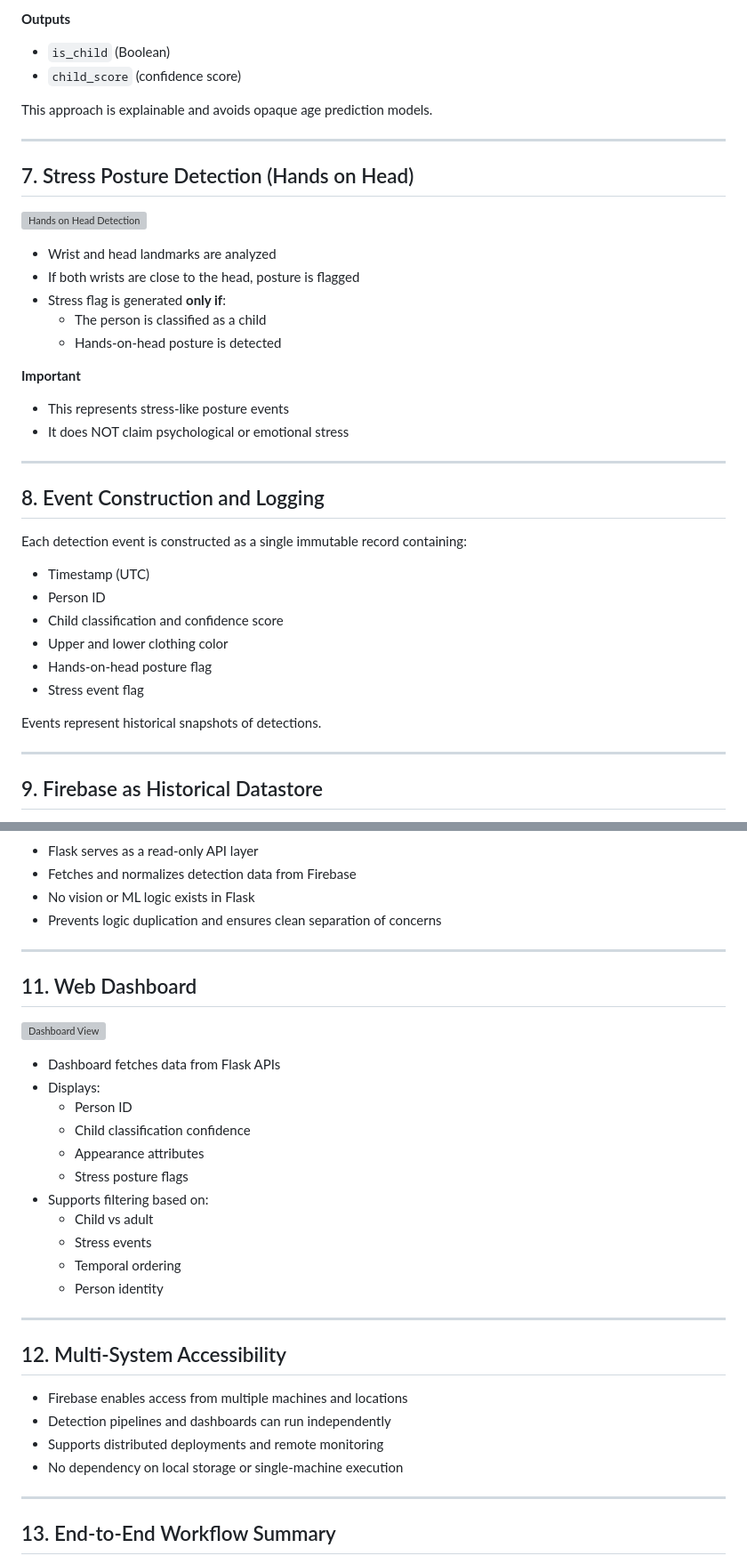
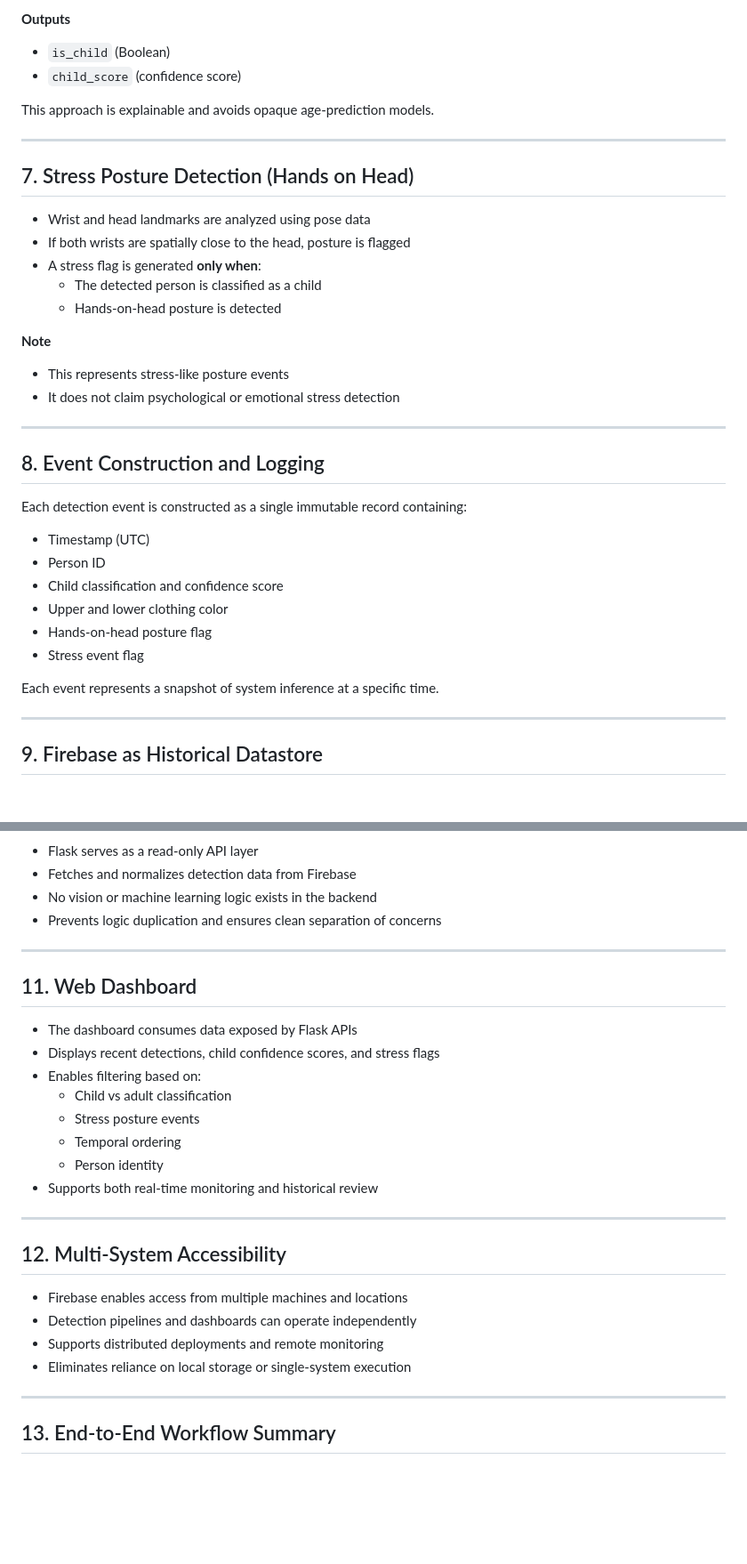
Before and after one commit to sarthak934/child-detection-stress-monitoring, a Markdown page: sop/SOP_Workflow.md, 2 parts joined by grey strips. Shown at 89% size. Rendered like a GitHub page; blank space fills up the shorter version; grey boxes are pictures that could not be loaded.

```diff
--- a/sop/SOP_Workflow.md
+++ b/sop/SOP_Workflow.md
@@ -69,23 +67,21 @@ Video Input → YOLOv8 → MediaPipe Pose → Feature Extraction
 - `is_child` (Boolean)
 - `child_score` (confidence score)
 
-This approach is explainable and avoids opaque age prediction models.
+This approach is explainable and avoids opaque age-prediction models.
 
 ---
 
 ## 7. Stress Posture Detection (Hands on Head)
 
-![Hands on Head Detection](images/hands_on_head.png)
-
-- Wrist and head landmarks are analyzed
-- If both wrists are close to the head, posture is flagged
-- Stress flag is generated **only if**:
-  - The person is classified as a child
+- Wrist and head landmarks are analyzed using pose data
+- If both wrists are spatially close to the head, posture is flagged
+- A stress flag is generated **only when**:
+  - The detected person is classified as a child
   - Hands-on-head posture is detected
 
-**Important**
+**Note**
 - This represents stress-like posture events
-- It does NOT claim psychological or emotional stress
+- It does not claim psychological or emotional stress detection
 
 ---
 
@@ -99,7 +95,7 @@ Each detection event is constructed as a single immutable record containing:
 - Hands-on-head posture flag
 - Stress event flag
 
-Events represent historical snapshots of detections.
+Each event represents a snapshot of system inference at a specific time.
 
 ---
 
@@ -122,34 +116,29 @@ Events represent historical snapshots of detections.
 - Flask serves as a read-only API layer
 - Fetches and normalizes detection data from Firebase
-- No vision or ML logic exists in Flask
+- No vision or machine learning logic exists in the backend
 - Prevents logic duplication and ensures clean separation of concerns
 
 ---
 
 ## 11. Web Dashboard
 
-![Dashboard View](images/dashboard_view.png)
-
-- Dashboard fetches data from Flask APIs
-- Displays:
-  - Person ID
-  - Child classification confidence
-  - Appearance attributes
-  - Stress posture flags
-- Supports filtering based on:
-  - Child vs adult
-  - Stress events
+- The dashboard consumes data exposed by Flask APIs
+- Displays recent detections, child confidence scores, and stress flags
+- Enables filtering based on:
+  - Child vs adult classification
+  - Stress posture events
   - Temporal ordering
   - Person identity
+- Supports both real-time monitoring and historical review
 
 ---
 
 ## 12. Multi-System Accessibility
 
 - Firebase enables access from multiple machines and locations
-- Detection pipelines and dashboards can run independently
+- Detection pipelines and dashboards can operate independently
 - Supports distributed deployments and remote monitoring
-- No dependency on local storage or single-machine execution
+- Eliminates reliance on local storage or single-system execution
 
 ---
 
```
Also changed, not shown: other parts of sop/SOP_Workflow.md (+13 -17 lines).
